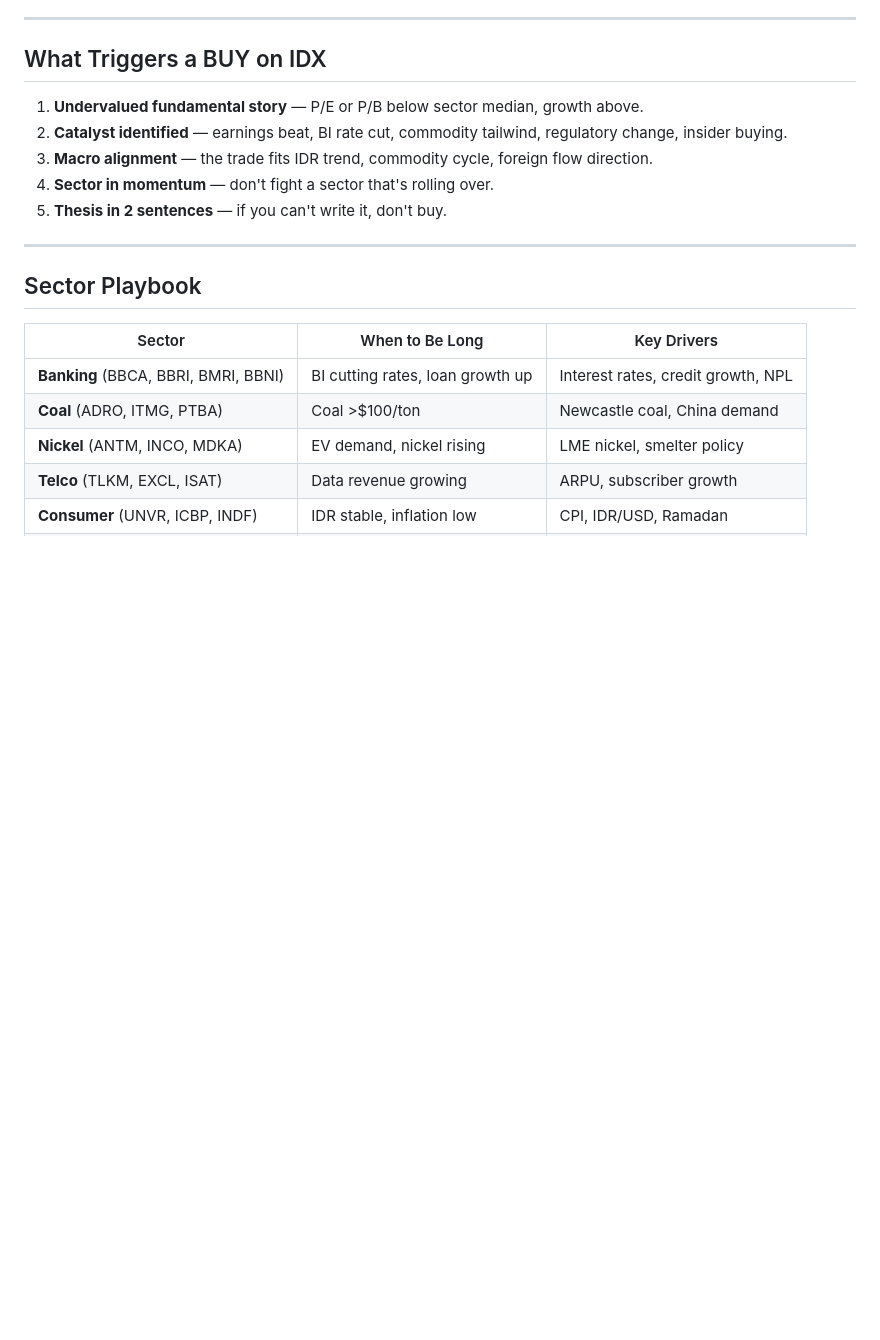
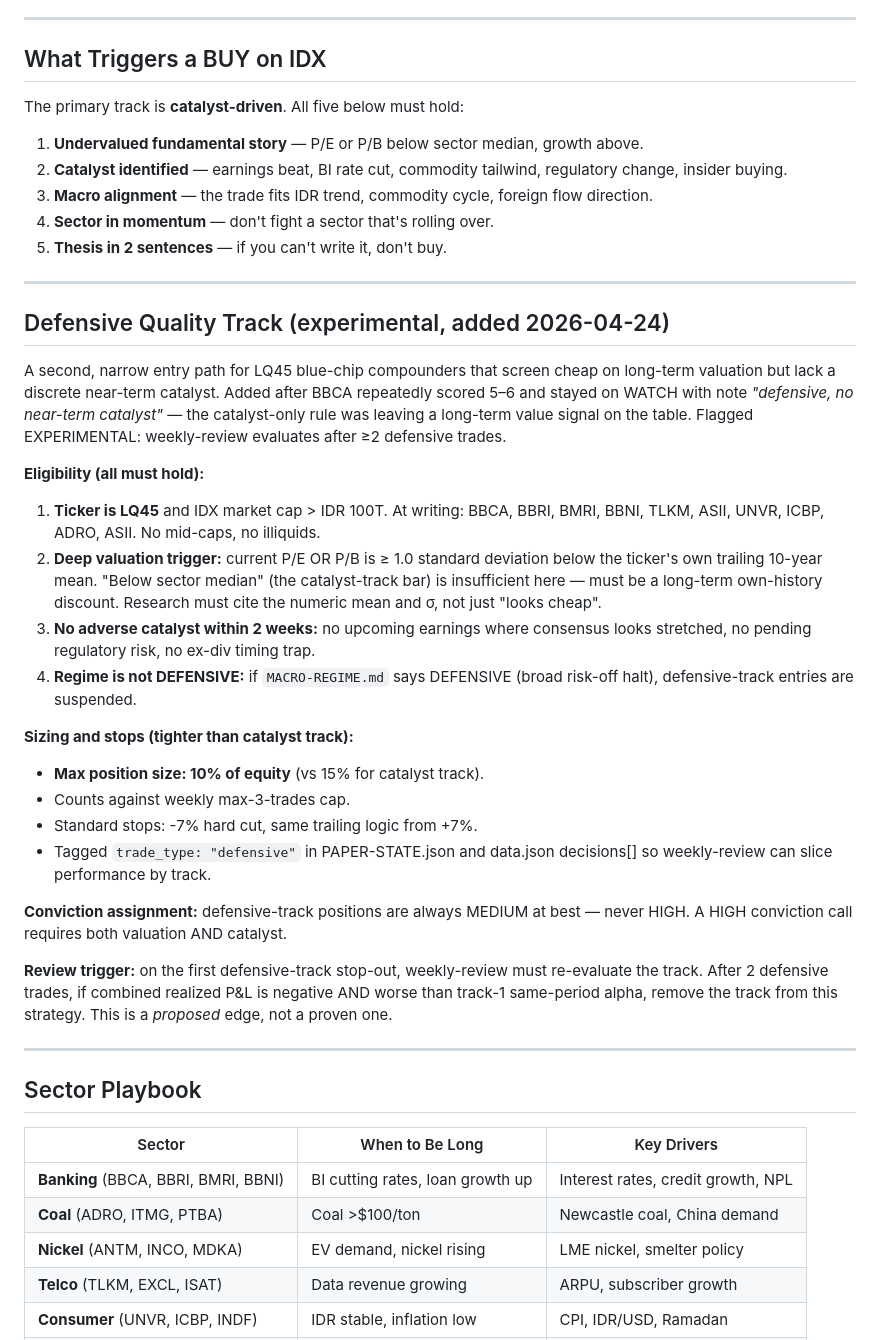
Before and after one commit to BintChar247/TraderBot, a Markdown page: memory/TRADING-STRATEGY.md, the part around the change. Drawn GitHub-style; blank space fills up the shorter version.

```diff
--- a/memory/TRADING-STRATEGY.md
+++ b/memory/TRADING-STRATEGY.md
@@ -99,11 +99,50 @@ Document **all six items** before placing any trade. If any cannot be answered,
 
 ## What Triggers a BUY on IDX
 
+The primary track is **catalyst-driven**. All five below must hold:
+
 1. **Undervalued fundamental story** — P/E or P/B below sector median, growth above.
 2. **Catalyst identified** — earnings beat, BI rate cut, commodity tailwind, regulatory change, insider buying.
 3. **Macro alignment** — the trade fits IDR trend, commodity cycle, foreign flow direction.
 4. **Sector in momentum** — don't fight a sector that's rolling over.
 5. **Thesis in 2 sentences** — if you can't write it, don't buy.
+
+---
+
+## Defensive Quality Track (experimental, added 2026-04-24)
+
+A second, narrow entry path for LQ45 blue-chip compounders that screen cheap on
+long-term valuation but lack a discrete near-term catalyst. Added after BBCA
+repeatedly scored 5–6 and stayed on WATCH with note *"defensive, no near-term
+catalyst"* — the catalyst-only rule was leaving a long-term value signal on the
+table. Flagged EXPERIMENTAL: weekly-review evaluates after ≥2 defensive trades.
+
+**Eligibility (all must hold):**
+1. **Ticker is LQ45** and IDX market cap > IDR 100T. At writing: BBCA, BBRI,
+   BMRI, BBNI, TLKM, ASII, UNVR, ICBP, ADRO, ASII. No mid-caps, no illiquids.
+2. **Deep valuation trigger:** current P/E OR P/B is ≥ 1.0 standard deviation
+   below the ticker's own trailing 10-year mean. "Below sector median" (the
+   catalyst-track bar) is insufficient here — must be a long-term own-history
+   discount. Research must cite the numeric mean and σ, not just "looks cheap".
+3. **No adverse catalyst within 2 weeks:** no upcoming earnings where consensus
+   looks stretched, no pending regulatory risk, no ex-div timing trap.
+4. **Regime is not DEFENSIVE:** if `MACRO-REGIME.md` says DEFENSIVE (broad
+   risk-off halt), defensive-track entries are suspended.
+
+**Sizing and stops (tighter than catalyst track):**
+- **Max position size: 10% of equity** (vs 15% for catalyst track).
+- Counts against weekly max-3-trades cap.
+- Standard stops: -7% hard cut, same trailing logic from +7%.
+- Tagged `trade_type: "defensive"` in PAPER-STATE.json and data.json decisions[]
+  so weekly-review can slice performance by track.
+
+**Conviction assignment:** defensive-track positions are always MEDIUM at best
+— never HIGH. A HIGH conviction call requires both valuation AND catalyst.
+
+**Review trigger:** on the first defensive-track stop-out, weekly-review must
+re-evaluate the track. After 2 defensive trades, if combined realized P&L is
+negative AND worse than track-1 same-period alpha, remove the track from this
+strategy. This is a *proposed* edge, not a proven one.
 
 ---
 
```
Also changed, not shown: routines/market-open.md (+16 -0 lines), routines/pre-market.md (+13 -1 lines).
